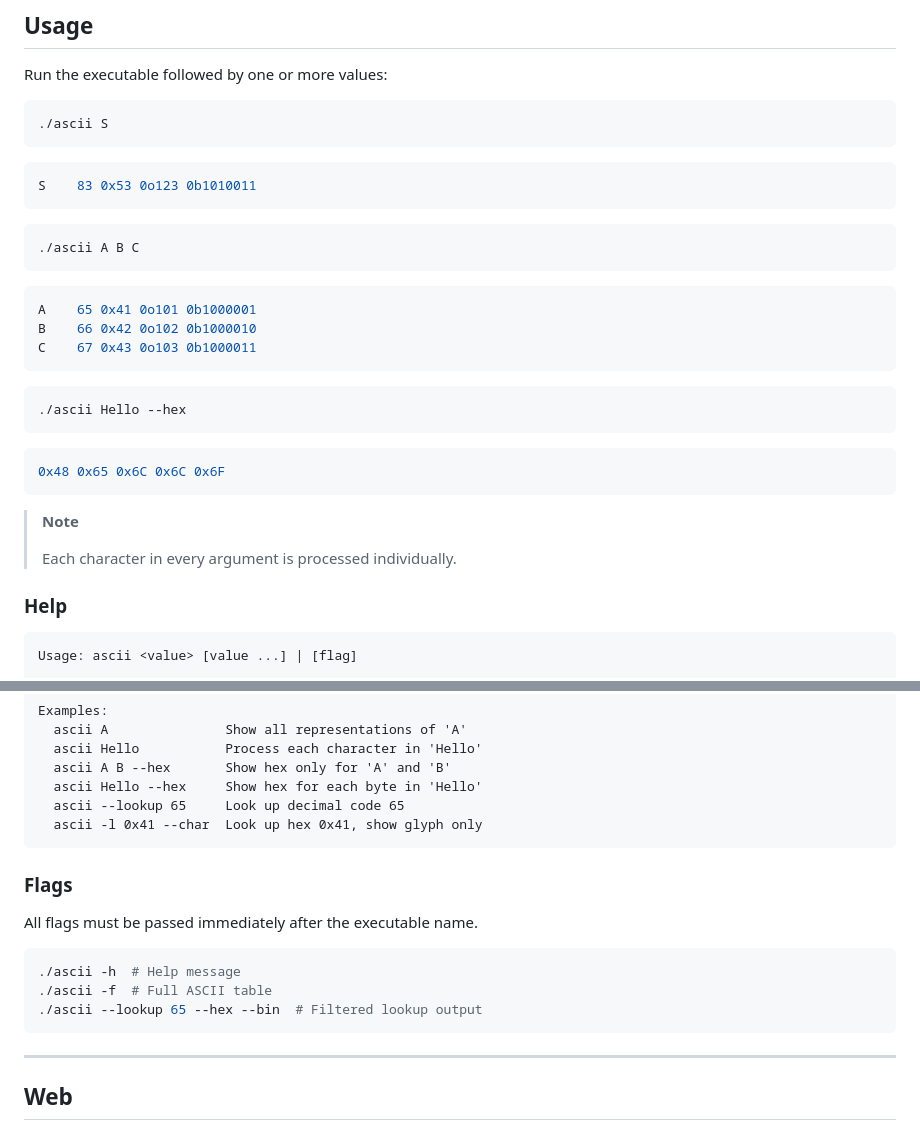
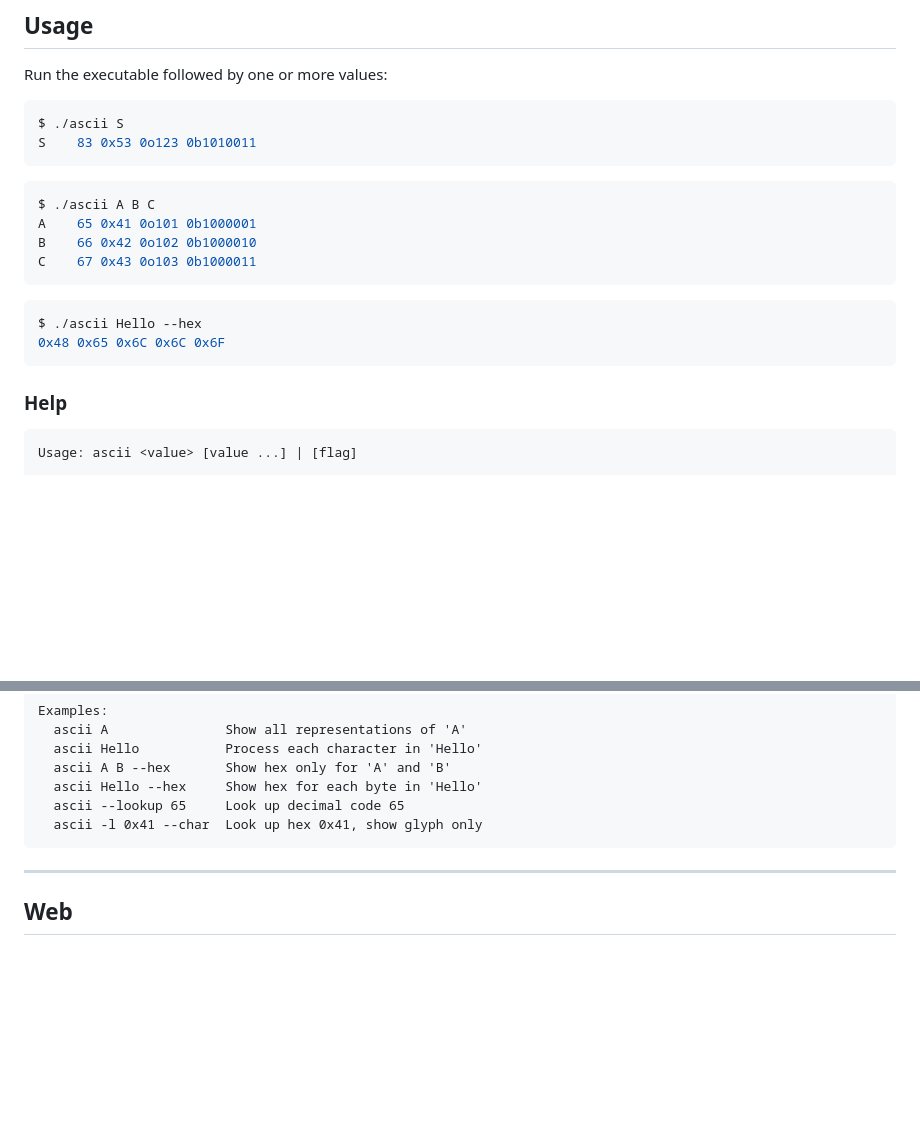
Before and after one commit to Shresht7/ascii, a Markdown page: README.md, 2 parts joined by grey strips. GitHub-like rendering; blank space fills up the shorter version.

````diff
--- a/README.md
+++ b/README.md
@@ -26,34 +26,21 @@ In digital communication, computers process information in binary code (`0`s and
 Run the executable followed by one or more values:
 
 ```sh
-./ascii S
-```
-
-```sh
+$ ./ascii S
 S    83 0x53 0o123 0b1010011
 ```
 
 ```sh
-./ascii A B C
-```
-
-```sh
+$ ./ascii A B C
 A    65 0x41 0o101 0b1000001
 B    66 0x42 0o102 0b1000010
 C    67 0x43 0o103 0b1000011
 ```
 
 ```sh
-./ascii Hello --hex
-```
-
-```sh
+$ ./ascii Hello --hex
 0x48 0x65 0x6C 0x6C 0x6F
 ```
-
-> **Note**
->
-> Each character in every argument is processed individually.
 
 ### Help
 
@@ -83,16 +70,6 @@ Examples:
   ascii Hello --hex     Show hex for each byte in 'Hello'
   ascii --lookup 65     Look up decimal code 65
   ascii -l 0x41 --char  Look up hex 0x41, show glyph only
-```
-
-### Flags
-
-All flags must be passed immediately after the executable name.
-
-```sh
-./ascii -h  # Help message
-./ascii -f  # Full ASCII table
-./ascii --lookup 65 --hex --bin  # Filtered lookup output
 ```
 
 ---
````
